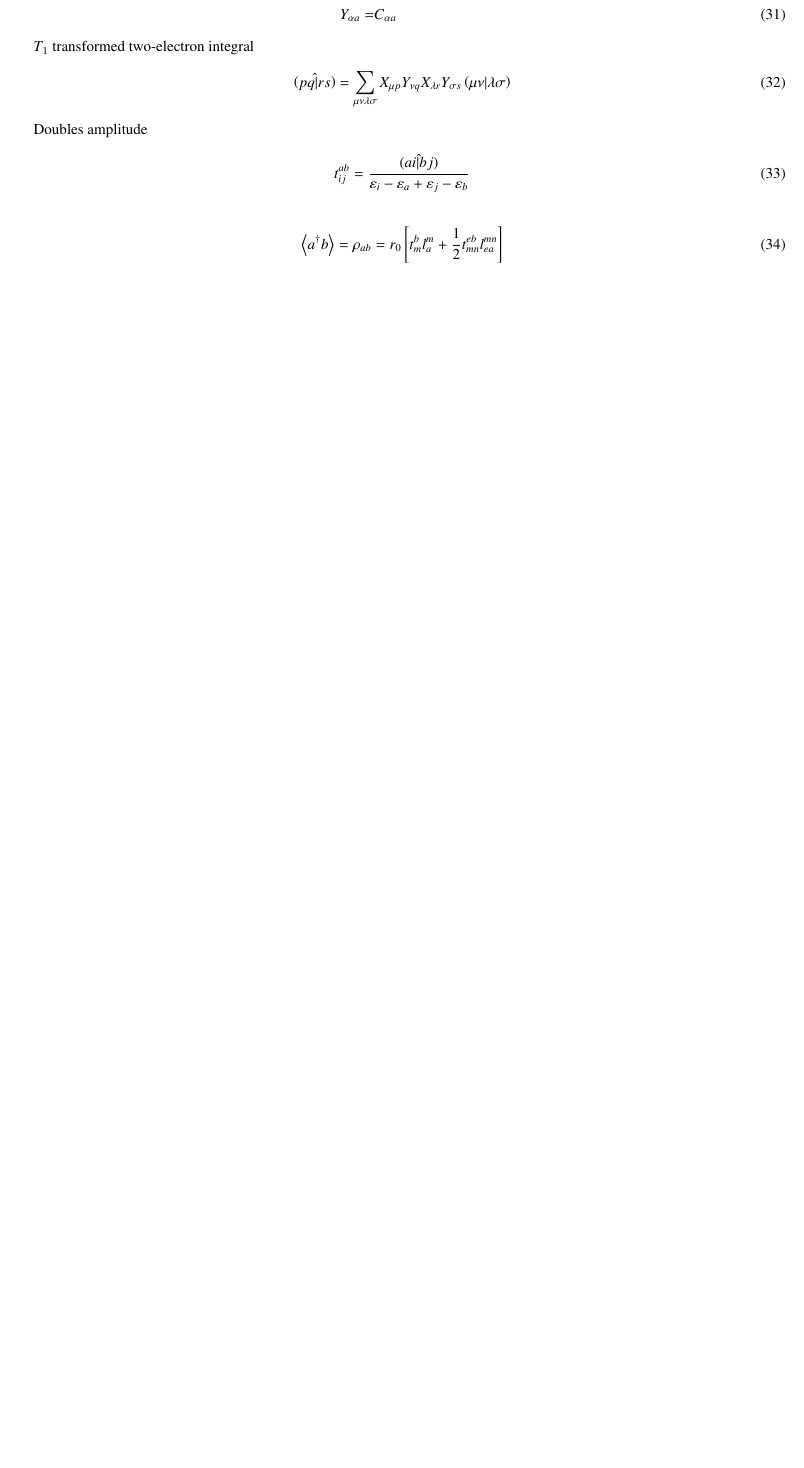
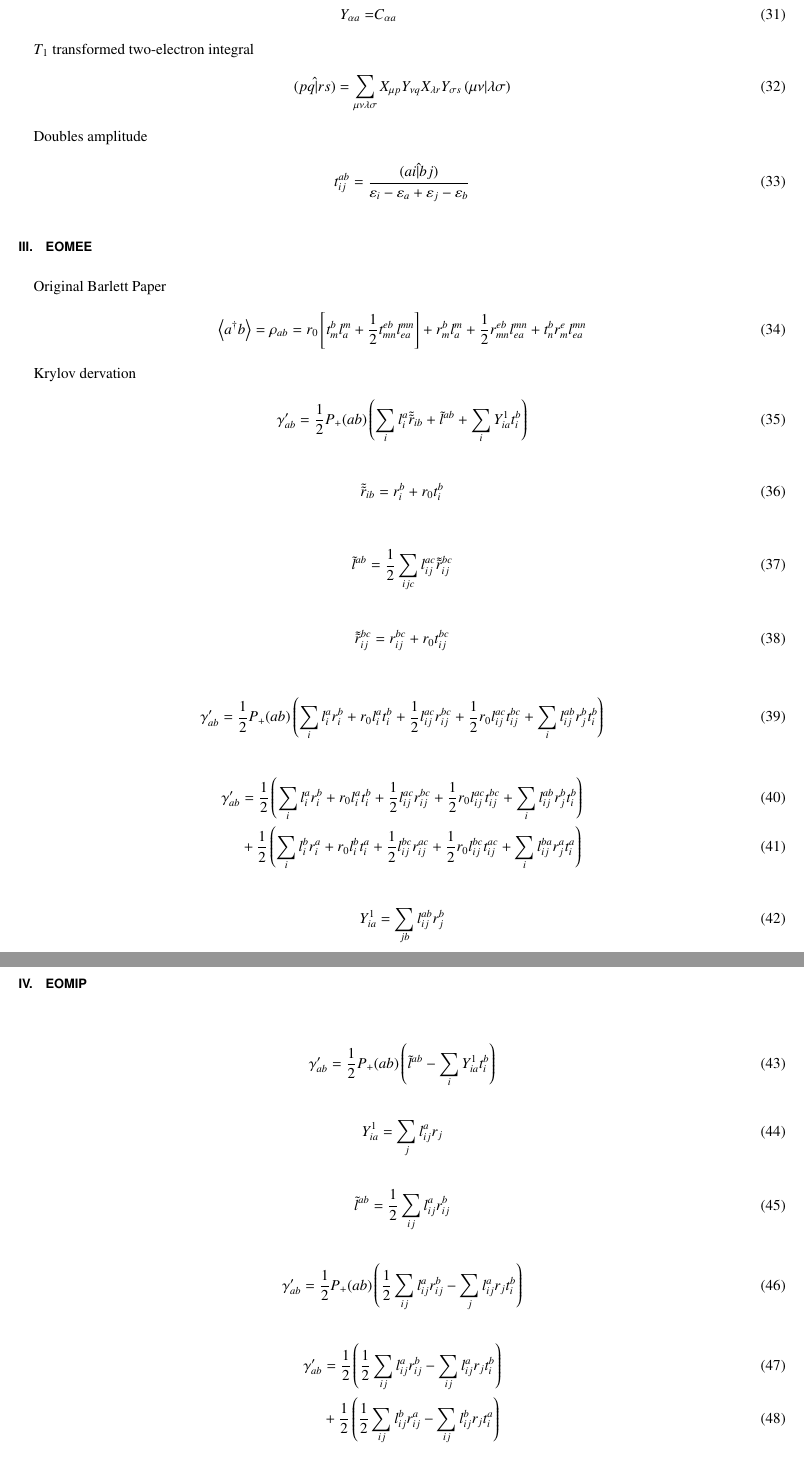
Before and after one commit to ethanvo/eomccsd_density, a LaTeX paper (main.tex): part of page 3 of 3 before the commit and two parts of pages 3 and 4 of 4 after it, the two joined at a grey line, cut so that both start at the same text, the shorter picture padded with empty space. Compiled offline with pdfLaTeX.

Commit message:
add EOMIP and EOMEA density matrices

```diff
--- a/main.tex
+++ b/main.tex
@@ -143,7 +143,62 @@ Doubles amplitude
 \end{equation}
 
 
+\section{EOMEE}
+Original Barlett Paper
 \begin{equation}
-    \expval{a^\dagger b}=\rho_{ab} = r_0\left[t^b_ml^m_a+\frac{1}{2}t^{eb}_{mn}l^{mn}_{ea}\right]
+	\expval{a^\dagger b}=\rho_{ab} = r_0\left[t^b_ml^m_a+\frac{1}{2}t^{eb}_{mn}l^{mn}_{ea}\right] + r^b_ml^m_a+\frac{1}{2}r^{eb}_{mn}l^{mn}_{ea} + t^b_nr^e_ml^{mn}_{ea}
 \end{equation}
 
+Krylov dervation
+\begin{equation}
+	\gamma_{ab}' = \frac{1}{2}P_+(ab)\left(\sum_il^a_i\tilde{\tilde{r}}_{ib}+\tilde{l}^{ab}+\sum_iY^1_{ia}t^b_i\right)
+\end{equation}
+
+\begin{equation}
+	\tilde{\tilde{r}}_{ib}=r^b_i+r_0t^b_i
+\end{equation}
+
+\begin{equation}
+	\tilde{l}^{ab} = \frac{1}{2}\sum_{ijc}l^{ac}_{ij}\tilde{\tilde{r}}^{bc}_{ij}
+\end{equation}
+
+\begin{equation}
+	\tilde{\tilde{r}}^{bc}_{ij} = r^{bc}_{ij}+r_0t^{bc}_{ij}
+\end{equation}
+
+\begin{equation}
+	\gamma_{ab}' = \frac{1}{2}P_+(ab)\left(\sum_il^a_ir^b_i+r_0l^a_it^b_i+\frac{1}{2}l^{ac}_{ij}r^{bc}_{ij}+\frac{1}{2}r_0l^{ac}_{ij}t^{bc}_{ij}+\sum_il^{ab}_{ij}r^b_jt^b_i\right)
+\end{equation}
+
+\begin{align}
+	\gamma_{ab}' &= \frac{1}{2}\left(\sum_il^a_ir^b_i+r_0l^a_it^b_i+\frac{1}{2}l^{ac}_{ij}r^{bc}_{ij}+\frac{1}{2}r_0l^{ac}_{ij}t^{bc}_{ij}+\sum_il^{ab}_{ij}r^b_jt^b_i\right) \\
+	&+\frac{1}{2}\left(\sum_il^b_ir^a_i+r_0l^b_it^a_i+\frac{1}{2}l^{bc}_{ij}r^{ac}_{ij}+\frac{1}{2}r_0l^{bc}_{ij}t^{ac}_{ij}+\sum_il^{ba}_{ij}r^a_jt^a_i\right)
+\end{align}
+
+\begin{equation}
+	Y^1_{ia} = \sum_{jb}l^{ab}_{ij}r^b_j
+\end{equation}
+
+\section{EOMIP}
+\begin{equation}
+	\gamma_{ab}'=\frac{1}{2}P_+(ab)\left(\tilde{l}^{ab}-\sum_iY^1_{ia}t^b_i\right)
+\end{equation}
+
+\begin{equation}
+	Y^1_{ia} = \sum_jl^a_{ij}r_j
+\end{equation}
+
+\begin{equation}
+	\tilde{l}^{ab} = \frac{1}{2}\sum_{ij}l^a_{ij}r^b_{ij}
+\end{equation}
+
+\begin{equation}
+	\gamma_{ab}'=\frac{1}{2}P_+(ab)\left(\frac{1}{2}\sum_{ij}l^a_{ij}r^b_{ij}-\sum_jl^a_{ij}r_jt^b_i\right)
+\end{equation}
+
+\begin{align}
+	\gamma_{ab}'&=\frac{1}{2}\left(\frac{1}{2}\sum_{ij}l^a_{ij}r^b_{ij}-\sum_{ij}l^a_{ij}r_jt^b_i\right) \\
+	&+\frac{1}{2}\left(\frac{1}{2}\sum_{ij}l^b_{ij}r^a_{ij}-\sum_{ij}l^b_{ij}r_jt^a_i\right)
+\end{align}
+
+\section{EOMEA}
```
Also changed, not shown: mainNotes.bib (added, +2 -0 lines), main.pdf (added), main.tex (20 more changed lines), 3 other files.
